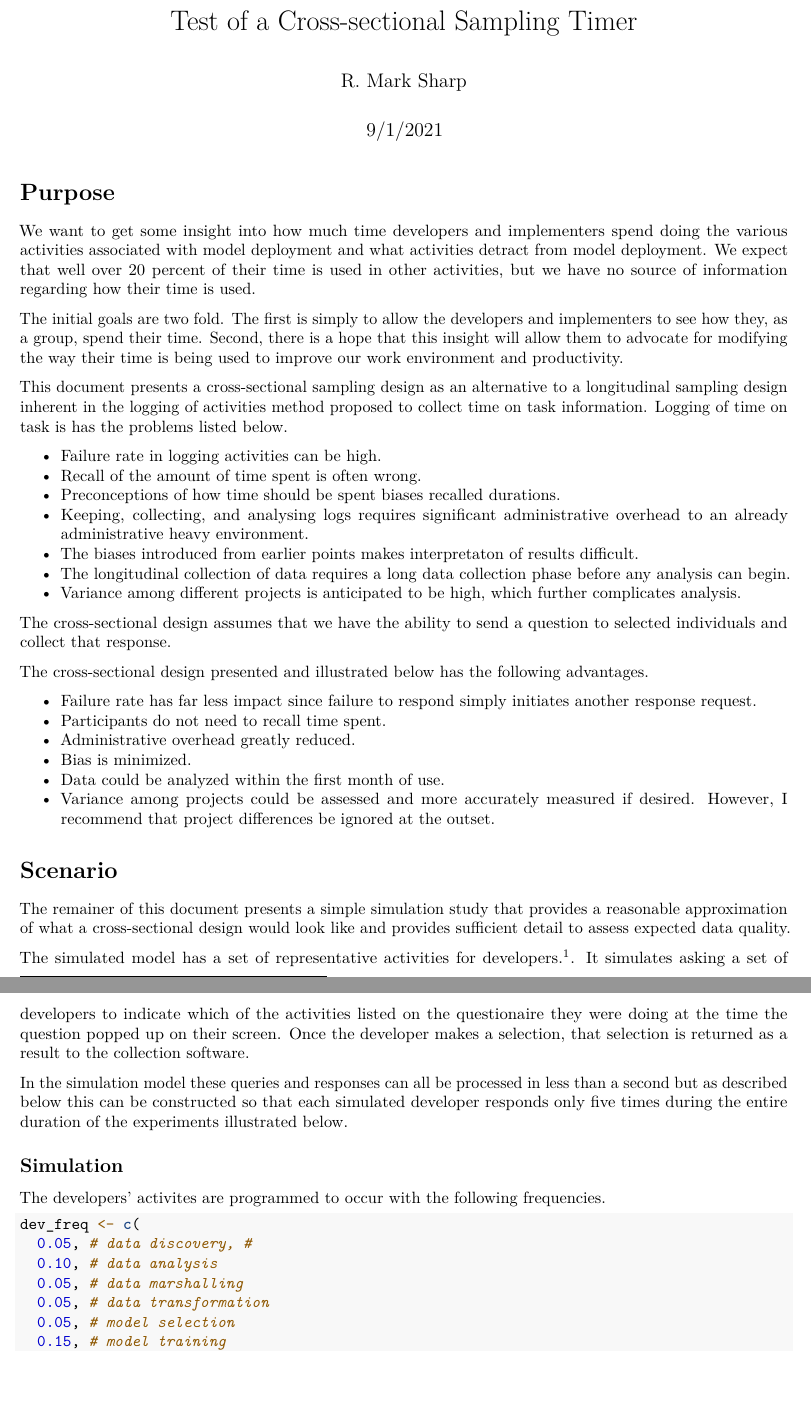
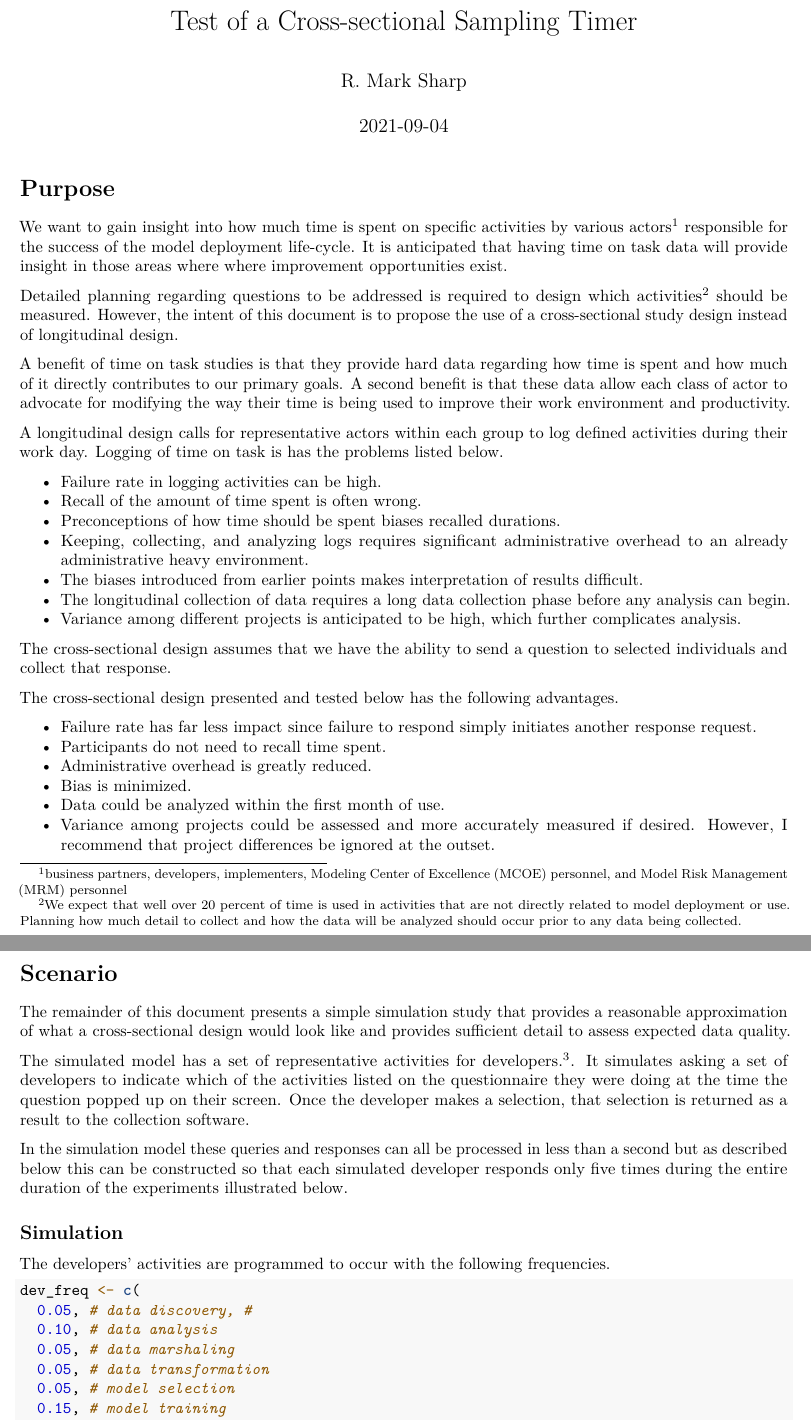
Before and after one commit to rmsharp/mtsr, an R Markdown document (vignettes/cross_sectional_timing.Rmd): two parts of pages 1 and 2 of 5, joined at a grey line, cut so that both start at the same text, the shorter picture padded with empty space. Rendered offline with R 4.5, knitr and Pandoc, then LaTeX, with nearby package versions; code that draws random numbers runs with fixed seeds of ours.

Commit message:
added DESCRIPION info, LICENSE, LICENSE.md, docs, and edited narrative

````diff
--- a/vignettes/test_cross_sectional_timing.Rmd
+++ b/vignettes/cross_sectional_timing.Rmd
@@ -1,7 +1,7 @@
 ---
 title: "Test of a Cross-sectional Sampling Timer"
 author: "R. Mark Sharp"
-date: "9/1/2021"
+date: "`r Sys.Date()`"
 output:
   pdf_document: default
   html_document: default
@@ -20,30 +20,39 @@ library(stringi)
 
 # Purpose
 
-We want to get some insight into how much time developers and implementers
-spend doing the various activities associated with model deployment and
-what activities detract from model deployment. We expect that well over
-20 percent of their time is used in other activities, but we have no source
-of information regarding how their time is used.
+We want to gain insight into how much time is spent on specific activities by
+various actors^[business partners, developers, implementers, Modeling
+Center of Excellence (MCOE) personnel, and Model Risk Management (MRM) personnel]
+responsible for the success of the model deployment life-cycle.
+It is anticipated that having time on task data will provide insight in those
+areas where where improvement opportunities exist.
 
-The initial goals are two fold. The first is simply to allow the developers
-and implementers to
-see how they, as a group, spend their time. Second, there is a hope that this
-insight will allow them to advocate for modifying the way their time is being
-used to improve our work environment and productivity.
+Detailed planning regarding questions to be addressed is required to design
+which activities^[We expect that well over
+20 percent of time is used in activities that are not directly related to
+model deployment or use. Planning how much detail to collect and how the data
+will be analyzed should occur prior to any data being collected.]
+should be measured.
+However, the intent of this document is to
+propose the use of a cross-sectional study design instead of longitudinal
+design.
 
-This document presents a cross-sectional sampling design as an alternative
-to a longitudinal sampling design inherent in the logging of
-activities method proposed
-to collect time on task information. Logging of time on
-task is has the problems listed below.
+A benefit of time on task studies is that they provide hard data regarding how
+time is spent and how much of it directly contributes to our primary goals.
+A second benefit is that these data
+allow each class of actor to advocate for modifying the way their
+time is being used to improve their work environment and productivity.
+
+A longitudinal design calls for representative actors within each group to
+log defined activities during their work day.
+Logging of time on task is has the problems listed below.
 
 -   Failure rate in logging activities can be high.
 -   Recall of the amount of time spent is often wrong.
 -   Preconceptions of how time should be spent biases recalled durations.
--   Keeping, collecting, and analysing logs requires significant administrative
+-   Keeping, collecting, and analyzing logs requires significant administrative
     overhead to an already administrative heavy environment.
--   The biases introduced from earlier points makes interpretaton of results
+-   The biases introduced from earlier points makes interpretation of results
     difficult.
 -   The longitudinal collection of data requires a long data collection
     phase before any analysis can begin.
@@ -53,13 +62,13 @@ task is has the problems listed below.
 The cross-sectional design assumes that we have the ability to send a question
 to selected individuals and collect that response.
 
-The cross-sectional design presented and illustrated below has the following
+The cross-sectional design presented and tested below has the following
 advantages.
 
 -   Failure rate has far less impact since failure to respond simply
     initiates another response request.
 -   Participants do not need to recall time spent.
--   Administrative overhead greatly reduced.
+-   Administrative overhead is greatly reduced.
 -   Bias is minimized.
 -   Data could be analyzed within the first month of use.
 -   Variance among projects could be assessed and more accurately measured if
@@ -69,14 +78,14 @@ advantages.
 
 # Scenario
 
-The remainer of this document presents a simple simulation study that provides
+The remainder of this document presents a simple simulation study that provides
 a reasonable approximation of what a cross-sectional design would look like
 and provides sufficient detail to assess expected data quality.
 
 The simulated model has a set of representative activities for developers.^[
 The software is fully adaptable to other job types, activity lists, and
 expected frequencies.]. It simulates asking a set of developers to indicate
-which of the activities listed on the questionaire they were doing at the time
+which of the activities listed on the questionnaire they were doing at the time
 the question popped up on their screen. Once the developer makes a selection,
 that selection is returned as a result to the collection software.
 
@@ -87,14 +96,14 @@ duration of the experiments illustrated below.
 
 ## Simulation
 
-The developers' activites are programmed to occur with the following
+The developers' activities are programmed to occur with the following
 frequencies.
 
 ```{r activities, echo = TRUE}
 dev_freq <- c(
   0.05, # data discovery, #
   0.10, # data analysis
-  0.05, # data marshalling
+  0.05, # data marshaling
   0.05, # data transformation
   0.05, # model selection
   0.15, # model training
````
Also changed, not shown: R/make_complete_sample_durations.R (added, +17 -0 lines), LICENSE.md (added), docs/pkgdown.yml (added), vignettes/Cross-Section Activity Timing Proposal-figure/unnamed-chunk-1-1.png (added), vignettes/Cross-Section Activity Timing Proposal-figure/unnamed-chunk-2-1.png (added), vignettes/cross_sectional_timing_figures/activity_frequency.png (added), vignettes/cross_sectional_timing_figures/figure_1.png (added), vignettes/cross_sectional_timing_figures/figure_2.png (added), vignettes/cross_sectional_timing_figures/table_1.png (added), vignettes/cross_sectional_timing_figures/table_2.png (added), vignettes/cross_sectional_timing.Rmd (4 more changed lines), 25 other files.
